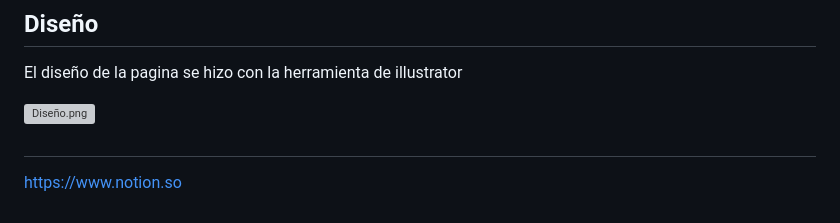
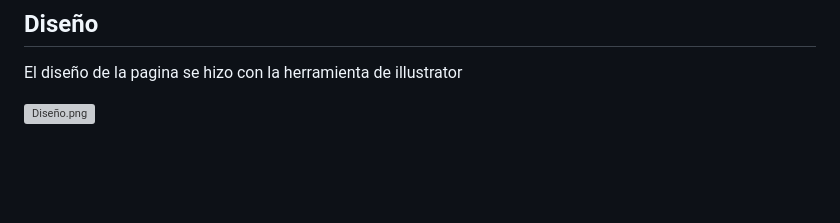
Before and after one commit to RCNicolas/Ezio-Auditore, a Markdown page: README.md, the part around the change. Rendered like a GitHub page; blank space fills up the shorter version; grey boxes are pictures that could not be loaded.

```diff
--- a/README.md
+++ b/README.md
@@ -34,7 +34,3 @@ Désilets es un diseñador de videojuegos canadiense, conocido por ser el creado
 El diseño de la pagina se hizo con la herramienta de illustrator
 
 ![Diseño.png](Ezio%20Auditore%20da%20Firenze%2062bfd195a9964164a0c7d6a0218dd0c8/Diseo.png)
-
-##
-
-[https://www.notion.so](https://www.notion.so)
```
